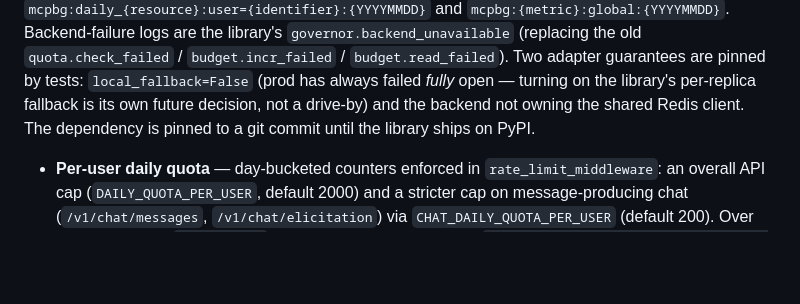
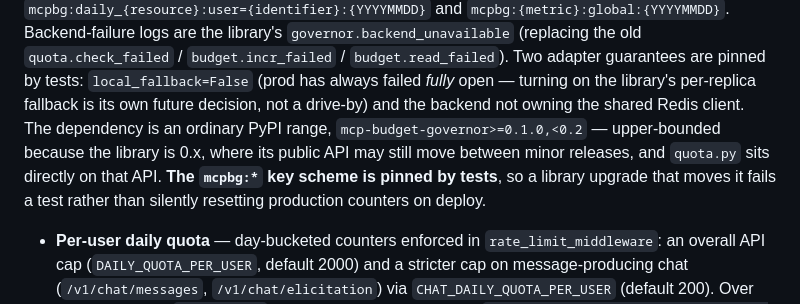
Before and after one commit to ethanasm/vacation-price-tracker, a Markdown page: apps/api/CLAUDE.md, the part around the change. GitHub-like rendering; blank space fills up the shorter version.

Commit message:
docs(api): the budget-governor dep is a PyPI range, not a git pin (#194)
Co-authored-by: Claude <noreply@anthropic.com>

```diff
--- a/apps/api/CLAUDE.md
+++ b/apps/api/CLAUDE.md
@@ -135,8 +135,12 @@ and the catalogued Axiom events (`budget.breaker_tripped`,
 `budget.incr_failed` / `budget.read_failed`). Two adapter guarantees are pinned
 by tests: `local_fallback=False` (prod has always failed *fully* open — turning
 on the library's per-replica fallback is its own future decision, not a drive-by)
-and the backend not owning the shared Redis client. The dependency is pinned to
-a git commit until the library ships on PyPI.
+and the backend not owning the shared Redis client. The dependency is an ordinary
+PyPI range, `mcp-budget-governor>=0.1.0,<0.2` — upper-bounded because the library
+is 0.x, where its public API may still move between minor releases, and `quota.py`
+sits directly on that API. **The `mcpbg:*` key scheme is pinned by tests**, so a
+library upgrade that moves it fails a test rather than silently resetting
+production counters on deploy.
 
 - **Per-user daily quota** — day-bucketed counters enforced in
   `rate_limit_middleware`: an overall API cap (`DAILY_QUOTA_PER_USER`, default
```
